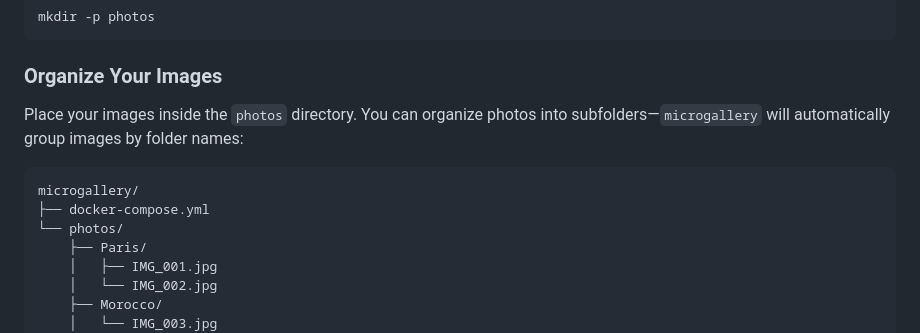
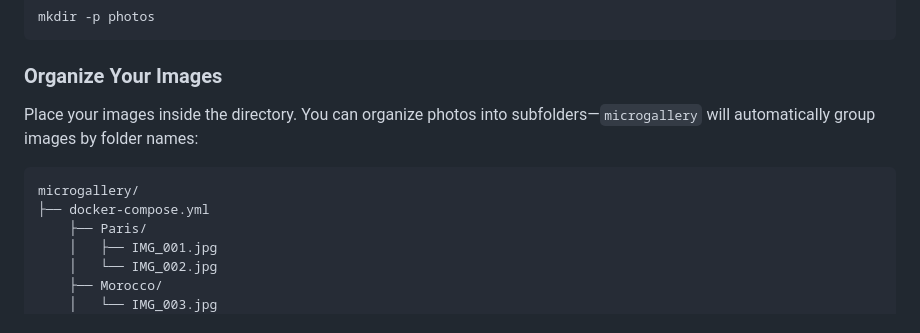
Before and after one commit to scout249/microgallery, a Markdown page: README.md, the part around the change. Rendered like a GitHub page.

````diff
--- a/README.md
+++ b/README.md
@@ -28,12 +28,11 @@ mkdir -p photos
 ```
 
 ### Organize Your Images
-Place your images inside the `photos` directory. You can organize photos into subfolders—`microgallery` will automatically group images by folder names:
+Place your images inside the directory. You can organize photos into subfolders—`microgallery` will automatically group images by folder names:
 
 ```text
 microgallery/
 ├── docker-compose.yml
-└── photos/
     ├── Paris/
     │   ├── IMG_001.jpg
     │   └── IMG_002.jpg
````
